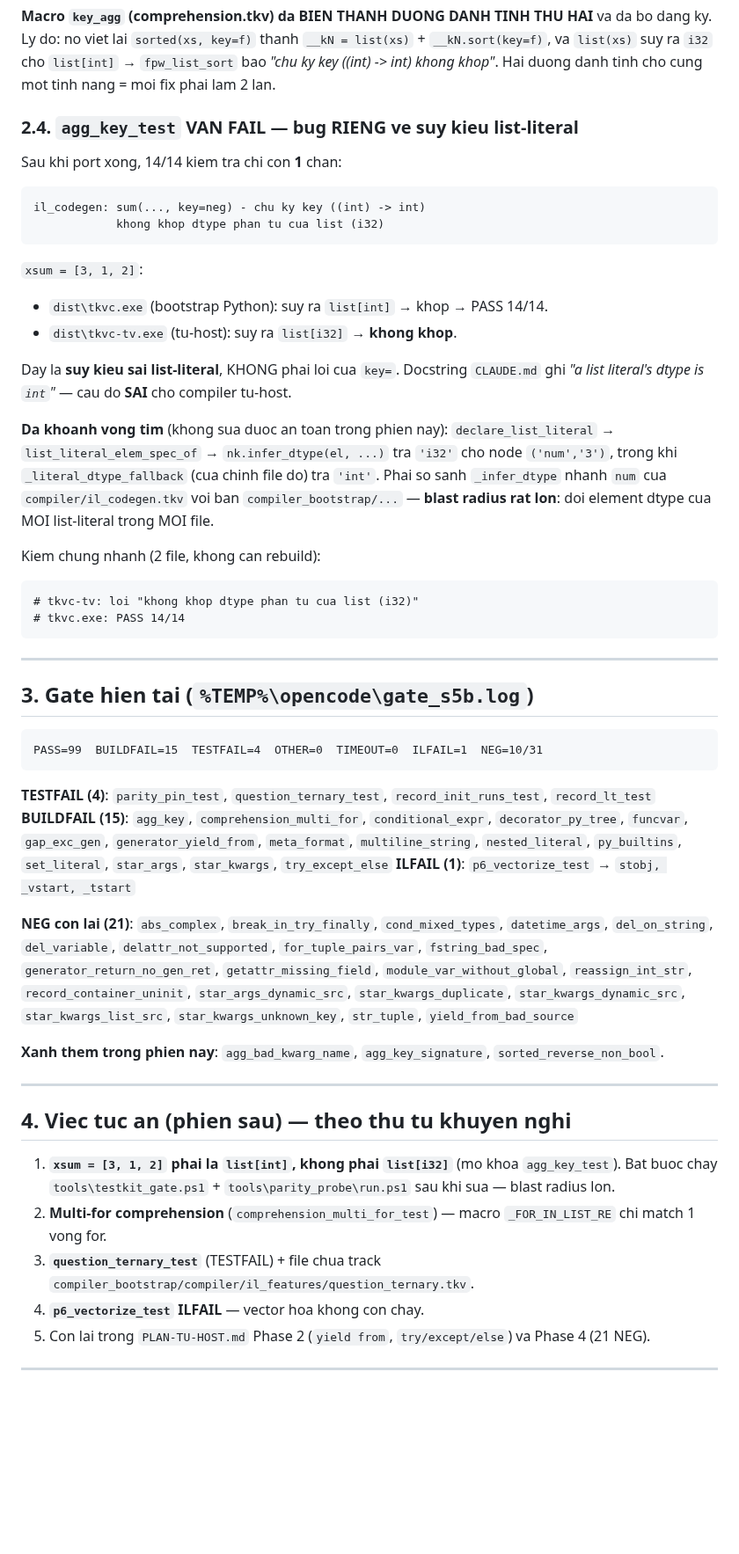
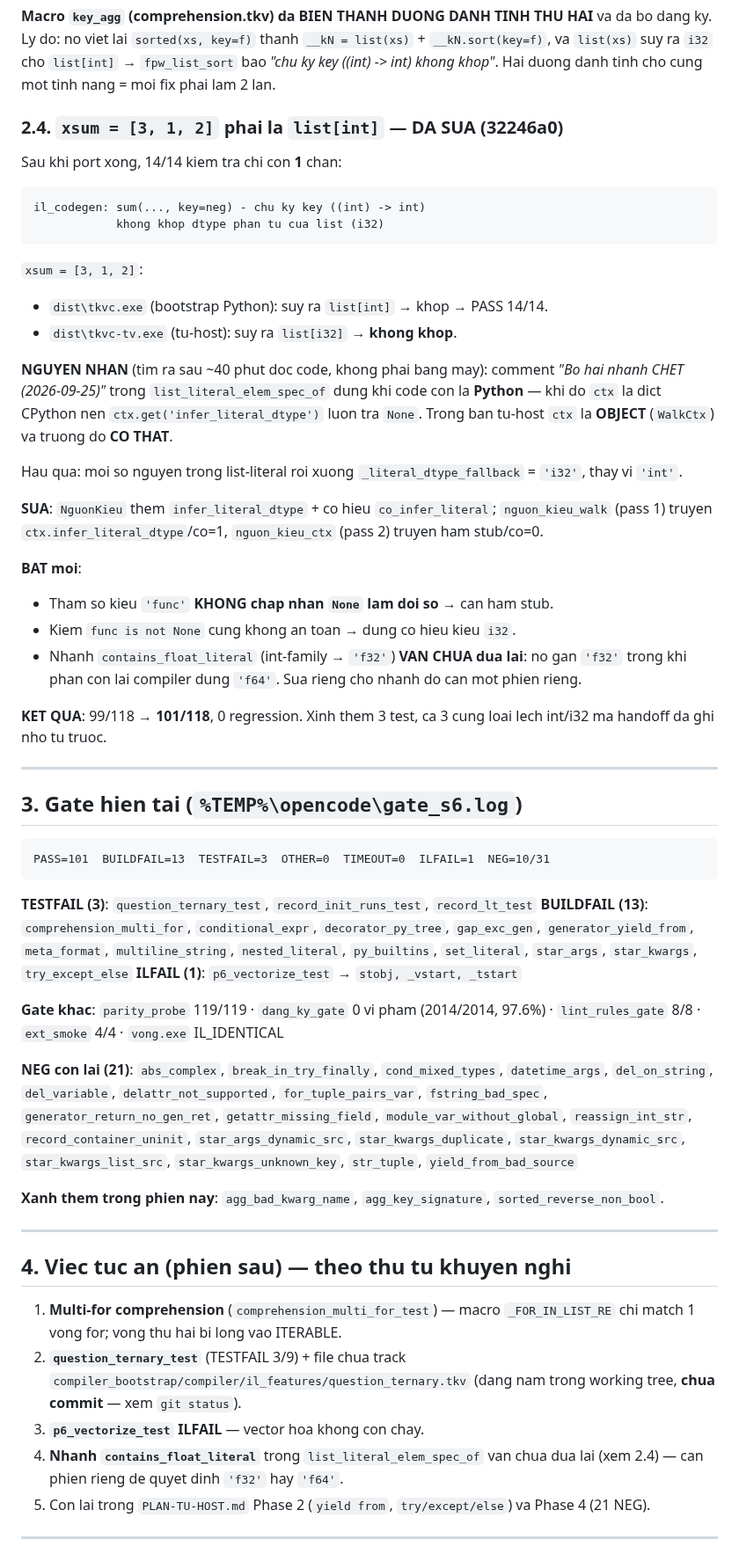
Before and after one commit to nguyenhungtran18/TokenVector, a Markdown page: docs/e_handoff/2026-10-10-print-agg-key.md, the part around one of its changes. Shown at 88% size. Rendered like a GitHub page; blank space fills up the shorter version.

Commit message:
Phien 5 cap nhat: gate 101/118, tach them cac gate khac xanh

````diff
--- a/docs/e_handoff/2026-10-10-print-agg-key.md
+++ b/docs/e_handoff/2026-10-10-print-agg-key.md
@@ -85,7 +87,7 @@ va da bo dang ky. Ly do: no viet lai `sorted(xs, key=f)` thanh
 `list[int]` → `fpw_list_sort` bao *"chu ky key ((int) -> int) khong khop"*.
 Hai duong danh tinh cho cung mot tinh nang = moi fix phai lam 2 lan.
 
-### 2.4. `agg_key_test` VAN FAIL — bug RIENG ve suy kieu list-literal
+### 2.4. `xsum = [3, 1, 2]` phai la `list[int]` — DA SUA (32246a0)
 
 Sau khi port xong, 14/14 kiem tra chi con **1** chan:
 ```
@@ -97,39 +99,47 @@ il_codegen: sum(..., key=neg) - chu ky key ((int) -> int)
 - `dist\tkvc.exe` (bootstrap Python): suy ra `list[int]` → khop → PASS 14/14.
 - `dist\tkvc-tv.exe` (tu-host): suy ra `list[i32]` → **khong khop**.
 
-Day la **suy kieu sai list-literal**, KHONG phai loi cua `key=`. Docstring
-`CLAUDE.md` ghi *"a list literal's dtype is `int`"* — cau do **SAI** cho
-compiler tu-host.
+**NGUYEN NHAN** (tim ra sau ~40 phut doc code, khong phai bang may):
+comment *"Bo hai nhanh CHET (2026-09-25)"* trong `list_literal_elem_spec_of`
+dung khi code con la **Python** — khi do `ctx` la dict CPython nen
+`ctx.get('infer_literal_dtype')` luon tra `None`. Trong ban tu-host
+`ctx` la **OBJECT** (`WalkCtx`) va truong do **CO THAT**.
 
-**Da khoanh vong tim** (khong sua duoc an toan trong phien nay):
-`declare_list_literal` → `list_literal_elem_spec_of` →
-`nk.infer_dtype(el, ...)` tra `'i32'` cho node `('num','3')`, trong khi
-`_literal_dtype_fallback` (cua chinh file do) tra `'int'`. Phai so sanh
-`_infer_dtype` nhanh `num` cua `compiler/il_codegen.tkv` voi ban
-`compiler_bootstrap/...` — **blast radius rat lon**: doi element dtype cua
-MOI list-literal trong MOI file.
+Hau qua: moi so nguyen trong list-literal roi xuong
+`_literal_dtype_fallback` = `'i32'`, thay vi `'int'`.
 
-Kiem chung nhanh (2 file, khong can rebuild):
-```
-# tkvc-tv: loi "khong khop dtype phan tu cua list (i32)"
-# tkvc.exe: PASS 14/14
-```
+**SUA**: `NguonKieu` them `infer_literal_dtype` + co hieu `co_infer_literal`;
+`nguon_kieu_walk` (pass 1) truyen `ctx.infer_literal_dtype`/co=1,
+`nguon_kieu_ctx` (pass 2) truyen ham stub/co=0.
+
+**BAT moi**:
+- Tham so kieu `'func'` **KHONG chap nhan `None` lam doi so** → can ham stub.
+- Kiem `func is not None` cung khong an toan → dung co hieu kieu `i32`.
+- Nhanh `contains_float_literal` (int-family → `'f32'`) **VAN CHUA dua lai**:
+  no gan `'f32'` trong khi phan con lai compiler dung `'f64'`. Sua rieng
+  cho nhanh do can mot phien rieng.
+
+**KET QUA**: 99/118 → **101/118**, 0 regression. Xinh them 3 test, ca 3
+cung loai lech int/i32 ma handoff da ghi nho tu truoc.
 
 ---
 
-## 3. Gate hien tai (`%TEMP%\opencode\gate_s5b.log`)
+## 3. Gate hien tai (`%TEMP%\opencode\gate_s6.log`)
 
 ```
-PASS=99  BUILDFAIL=15  TESTFAIL=4  OTHER=0  TIMEOUT=0  ILFAIL=1  NEG=10/31
+PASS=101  BUILDFAIL=13  TESTFAIL=3  OTHER=0  TIMEOUT=0  ILFAIL=1  NEG=10/31
 ```
 
-**TESTFAIL (4)**: `parity_pin_test`, `question_ternary_test`,
-`record_init_runs_test`, `record_lt_test`
-**BUILDFAIL (15)**: `agg_key`, `comprehension_multi_for`, `conditional_expr`,
-`decorator_py_tree`, `funcvar`, `gap_exc_gen`, `generator_yield_from`,
-`meta_format`, `multiline_string`, `nested_literal`, `py_builtins`,
-`set_literal`, `star_args`, `star_kwargs`, `try_except_else`
+**TESTFAIL (3)**: `question_ternary_test`, `record_init_runs_test`,
+`record_lt_test`
+**BUILDFAIL (13)**: `comprehension_multi_for`, `conditional_expr`,
+`decorator_py_tree`, `gap_exc_gen`, `generator_yield_from`, `meta_format`,
+`multiline_string`, `nested_literal`, `py_builtins`, `set_literal`,
+`star_args`, `star_kwargs`, `try_except_else`
 **ILFAIL (1)**: `p6_vectorize_test` → `stobj, _vstart, _tstart`
+
+**Gate khac**: `parity_probe` 119/119 · `dang_ky_gate` 0 vi pham (2014/2014,
+97.6%) · `lint_rules_gate` 8/8 · `ext_smoke` 4/4 · `vong.exe` IL_IDENTICAL
 
 **NEG con lai (21)**: `abs_complex`, `break_in_try_finally`, `cond_mixed_types`,
 `datetime_args`, `del_on_string`, `del_variable`, `delattr_not_supported`,
@@ -146,14 +156,15 @@ PASS=99  BUILDFAIL=15  TESTFAIL=4  OTHER=0  TIMEOUT=0  ILFAIL=1  NEG=10/31
 
 ## 4. Viec tuc an (phien sau) — theo thu tu khuyen nghi
 
-1. **`xsum = [3, 1, 2]` phai la `list[int]`, khong phai `list[i32]`**
-   (mo khoa `agg_key_test`). Bat buoc chay `tools\testkit_gate.ps1` +
-   `tools\parity_probe\run.ps1` sau khi sua — blast radius lon.
-2. **Multi-for comprehension** (`comprehension_multi_for_test`) —
-   macro `_FOR_IN_LIST_RE` chi match 1 vong for.
-3. **`question_ternary_test`** (TESTFAIL) + file chua track
-   `compiler_bootstrap/compiler/il_features/question_ternary.tkv`.
-4. **`p6_vectorize_test` ILFAIL** — vector hoa khong con chay.
+1. **Multi-for comprehension** (`comprehension_multi_for_test`) —
+   macro `_FOR_IN_LIST_RE` chi match 1 vong for; vong thu hai bi long
+   vao ITERABLE.
+2. **`question_ternary_test`** (TESTFAIL 3/9) + file chua track
+   `compiler_bootstrap/compiler/il_features/question_ternary.tkv`
+   (dang nam trong working tree, **chua commit** — xem `git status`).
+3. **`p6_vectorize_test` ILFAIL** — vector hoa khong con chay.
+4. **Nhanh `contains_float_literal`** trong `list_literal_elem_spec_of` van
+   chua dua lai (xem 2.4) — can phien rieng de quyet dinh `'f32'` hay `'f64'`.
 5. Con lai trong `PLAN-TU-HOST.md` Phase 2 (`yield from`, `try/except/else`)
    va Phase 4 (21 NEG).
 
````
Also changed, not shown: other parts of docs/e_handoff/2026-10-10-print-agg-key.md (+5 -3 lines), PLAN-TU-HOST.md (+10 -3 lines).
